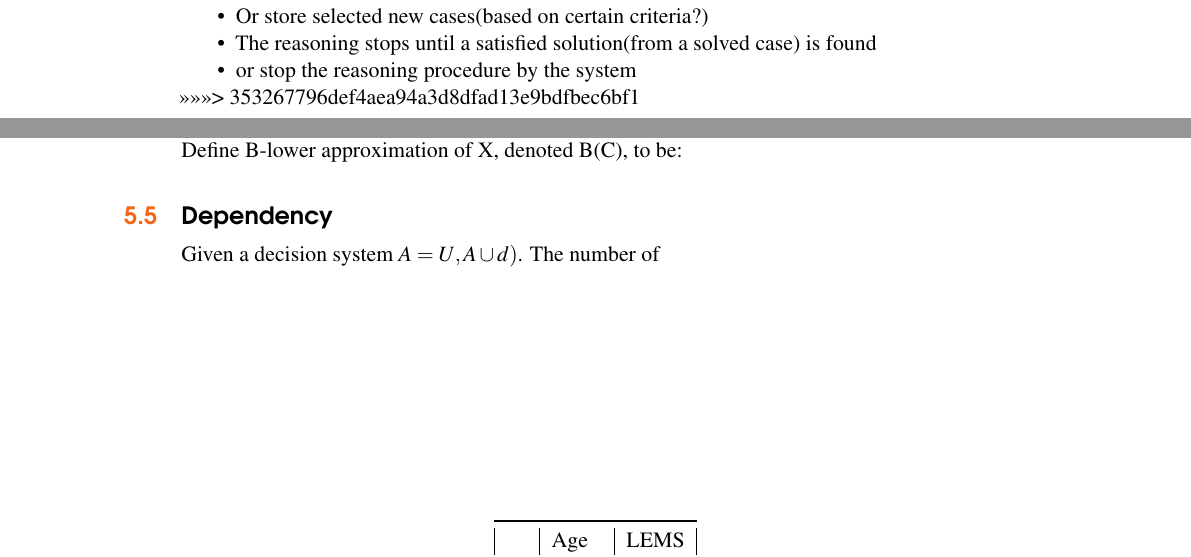
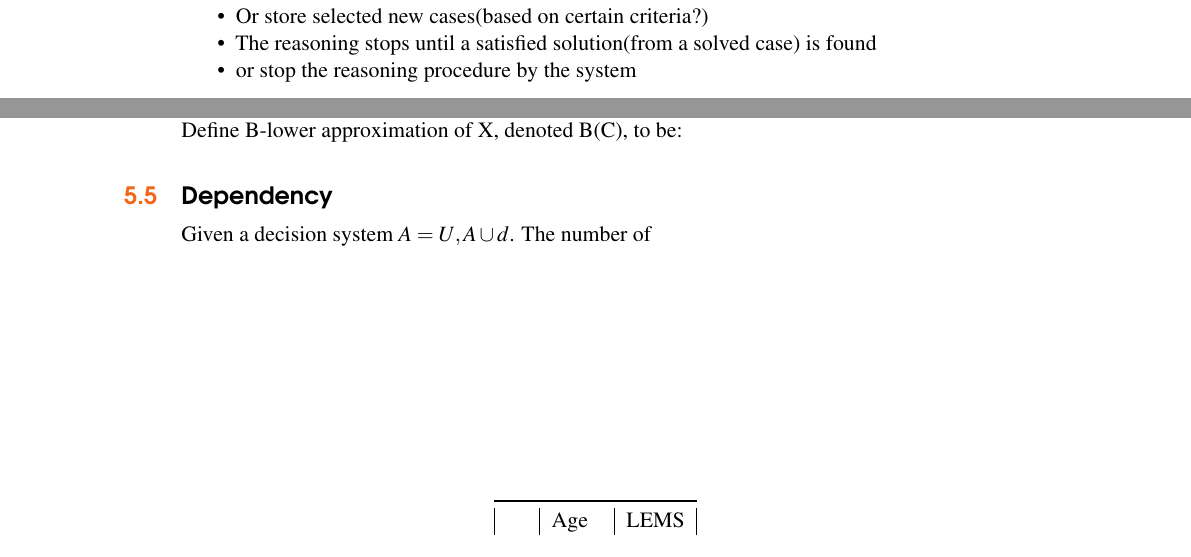
Before and after one commit to darklordnorge/CSM6320, a LaTeX thesis (main.tex, which reads chapter7.tex, chapter8.tex): two parts of pages 28 and 29 of 33, joined at a grey line, cut so that both start at the same text. Compiled offline with pdfLaTeX.

Commit message:
Sort out a merge problem

```diff
--- a/chapter7.tex
+++ b/chapter7.tex
@@ -166,4 +166,3 @@ A case in diagnosis represents one diagnostic situation, include two parts:\\
 \item The reasoning stops until a satisfied solution(from a solved case) is found
 \item or stop the reasoning procedure by the system
 \end{itemize}
->>>>>>> 353267796def4aea94a3d8dfad13e9bdfbec6bf1
--- a/chapter8.tex
+++ b/chapter8.tex
@@ -25,4 +25,4 @@ Let $A = (U, A)$ and let $B\subseteq A$ and $C \subseteq U $. \\
 Define B-lower approximation of X, denoted B(C), to be:
 
 \section{Dependency}
-Given a decision system $A = {U, A \cup {d})$. The number of
+Given a decision system $A = {U, A \cup {d}}$. The number of
```
Also changed, not shown: main.pdf, chapter7.tex (2 more changed lines), chapter8.tex (2 more changed lines), 9 other files.
